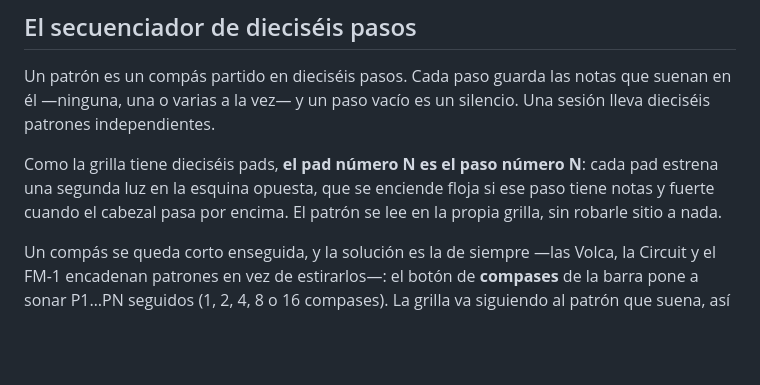
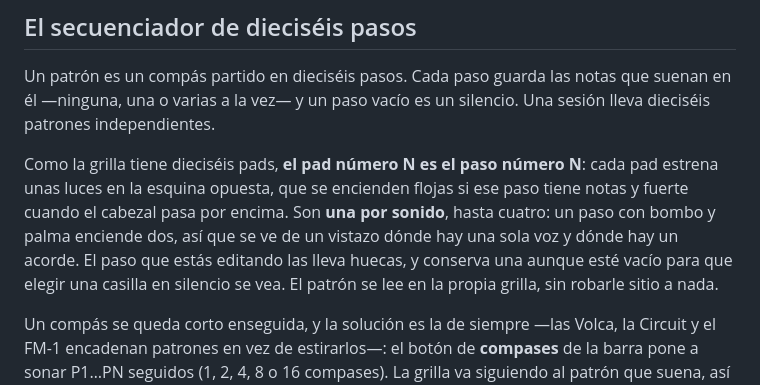
Before and after one commit to DiegoAndresVega/looper, a Markdown page: README.md, the part around the change. Drawn GitHub-style; blank space fills up the shorter version.

Commit message:
docs: las luces de paso cuentan voces

```diff
--- a/README.md
+++ b/README.md
@@ -66,9 +66,13 @@ que suenan en él —ninguna, una o varias a la vez— y un paso vacío es un
 silencio. Una sesión lleva dieciséis patrones independientes.
 
 Como la grilla tiene dieciséis pads, **el pad número N es el paso número N**:
-cada pad estrena una segunda luz en la esquina opuesta, que se enciende floja
-si ese paso tiene notas y fuerte cuando el cabezal pasa por encima. El patrón se
-lee en la propia grilla, sin robarle sitio a nada.
+cada pad estrena unas luces en la esquina opuesta, que se encienden flojas si
+ese paso tiene notas y fuerte cuando el cabezal pasa por encima. Son **una por
+sonido**, hasta cuatro: un paso con bombo y palma enciende dos, así que se ve
+de un vistazo dónde hay una sola voz y dónde hay un acorde. El paso que estás
+editando las lleva huecas, y conserva una aunque esté vacío para que elegir una
+casilla en silencio se vea. El patrón se lee en la propia grilla, sin robarle
+sitio a nada.
 
 Un compás se queda corto enseguida, y la solución es la de siempre —las Volca,
 la Circuit y el FM-1 encadenan patrones en vez de estirarlos—: el botón de
```
